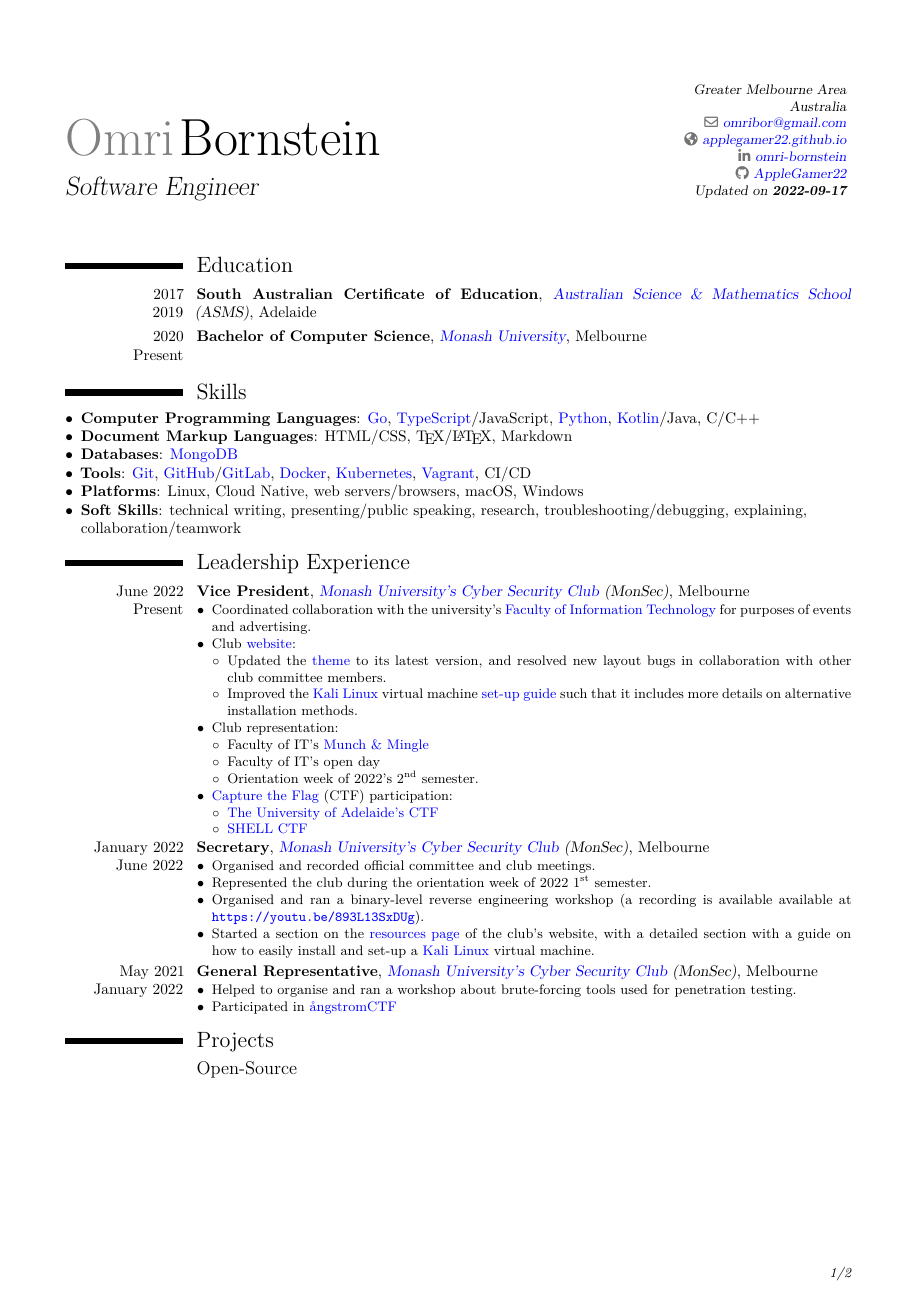
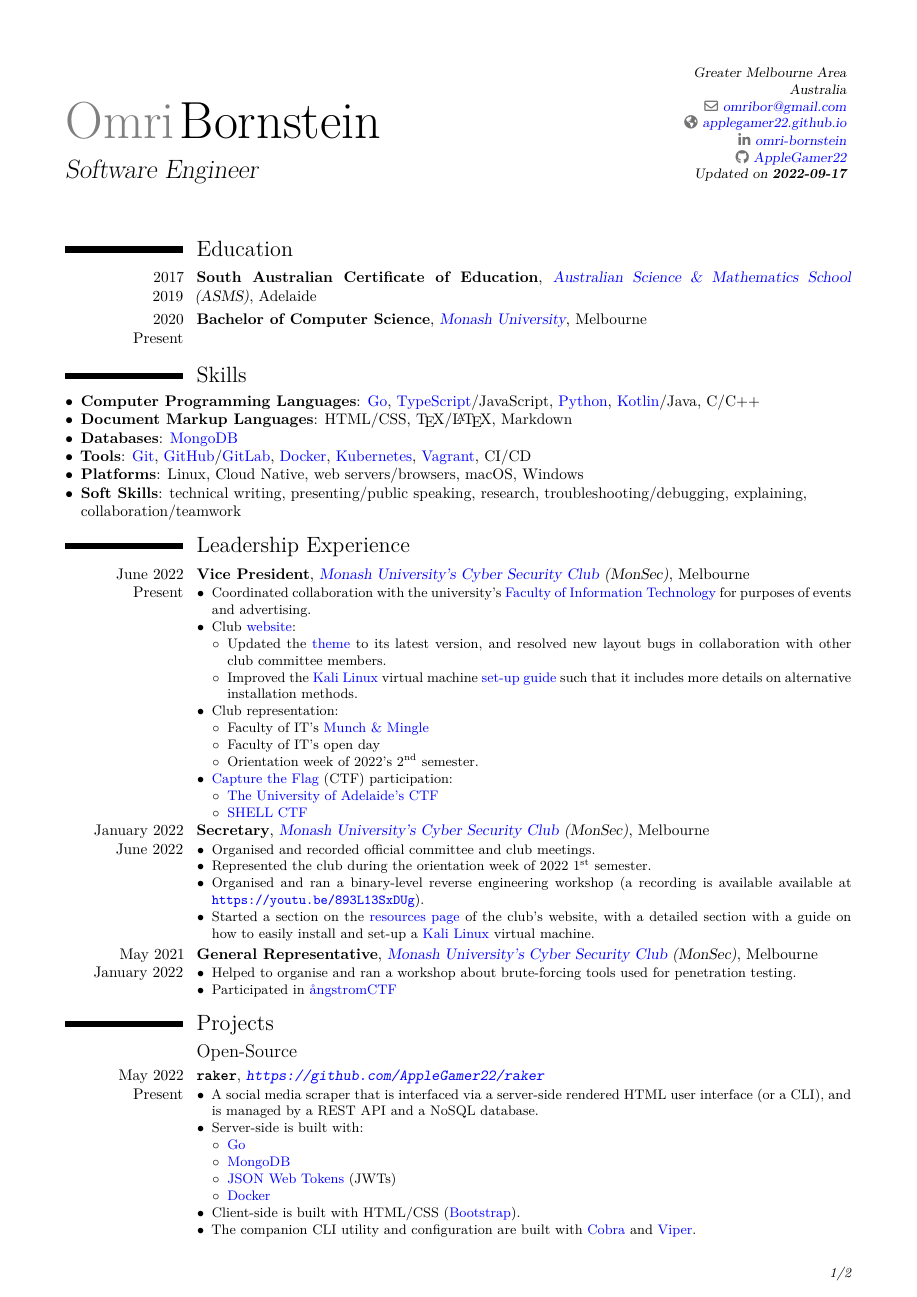
Before and after one commit to AppleGamer22/applegamer22.github.io, a LaTeX CV (cv.tex): page 1 of 2. Compiled offline with XeLaTeX.

Commit message:
cv small tweak for letter compatibility

```diff
--- a/cv.tex
+++ b/cv.tex
@@ -19,7 +19,7 @@
 
 \name{Omri}{Bornstein}
 \title{Software Engineer}
-\address{}{Greater Melbourne Area}{Australia}
+\address{Greater Melbourne Area}{}{Australia}
 % \phone{+61 448 289 895}
 \email{omribor@gmail.com}
 \homepage{applegamer22.github.io}
```
